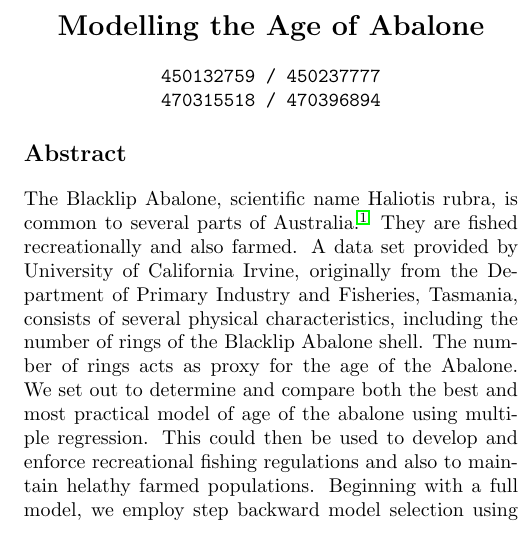
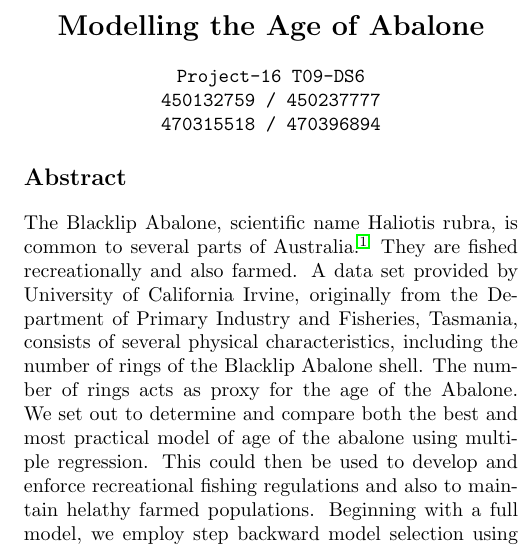
Before and after one commit to bphua/predicting-the-age-of-abalone, a LaTeX paper (report/Executive_Summary.tex): part of one column of page 1 of 2, cut so that both start at the same text. Compiled offline with pdfLaTeX.

Commit message:
Latex: Added group ID

```diff
--- a/report/Executive_Summary.tex
+++ b/report/Executive_Summary.tex
@@ -27,7 +27,7 @@
 \begin{document}
 	\begin{center}
 		\textbf{\Large Modelling the Age of Abalone} \\\vspace{4mm}
-		\texttt{450132759 / 450237777\\470315518 / 470396894}
+		\texttt{Project-16 T09-DS6\\450132759 / 450237777\\470315518 / 470396894}
 	\end{center}
 	\begin{abstract}
 		The Blacklip Abalone, scientific name Haliotis rubra, is common to several parts of Australia \cite{source}. They are fished recreationally and also farmed. A data set provided by University of California Irvine, originally from the Department of Primary Industry and Fisheries, Tasmania, consists of several physical characteristics, including the number of rings of the Blacklip Abalone shell. The number of rings acts as proxy for the age of the Abalone. We set out to determine and compare both the best and most practical model of age of the abalone using multiple regression. This could then be used to develop and enforce recreational fishing regulations and also to maintain helathy farmed populations. Beginning with a full model, we employ step backward model selection using the Akaike information criterion (AIC). This is compared with a step forward AIC and also a practical model using easy to measure explantory variables. The practical model first removes highly correlated variables using a test for multicollinearity. We then remove difficult to measure explantory variables and test the performance of the resultant model. Our analysis finds that a practical model performs well compared to the stepwise model and can form the basis for developing best harvesting practices both recreationally and for the Blacklip Abalone Farming industry.
```
Also changed, not shown: report/Executive_Summary.pdf.
